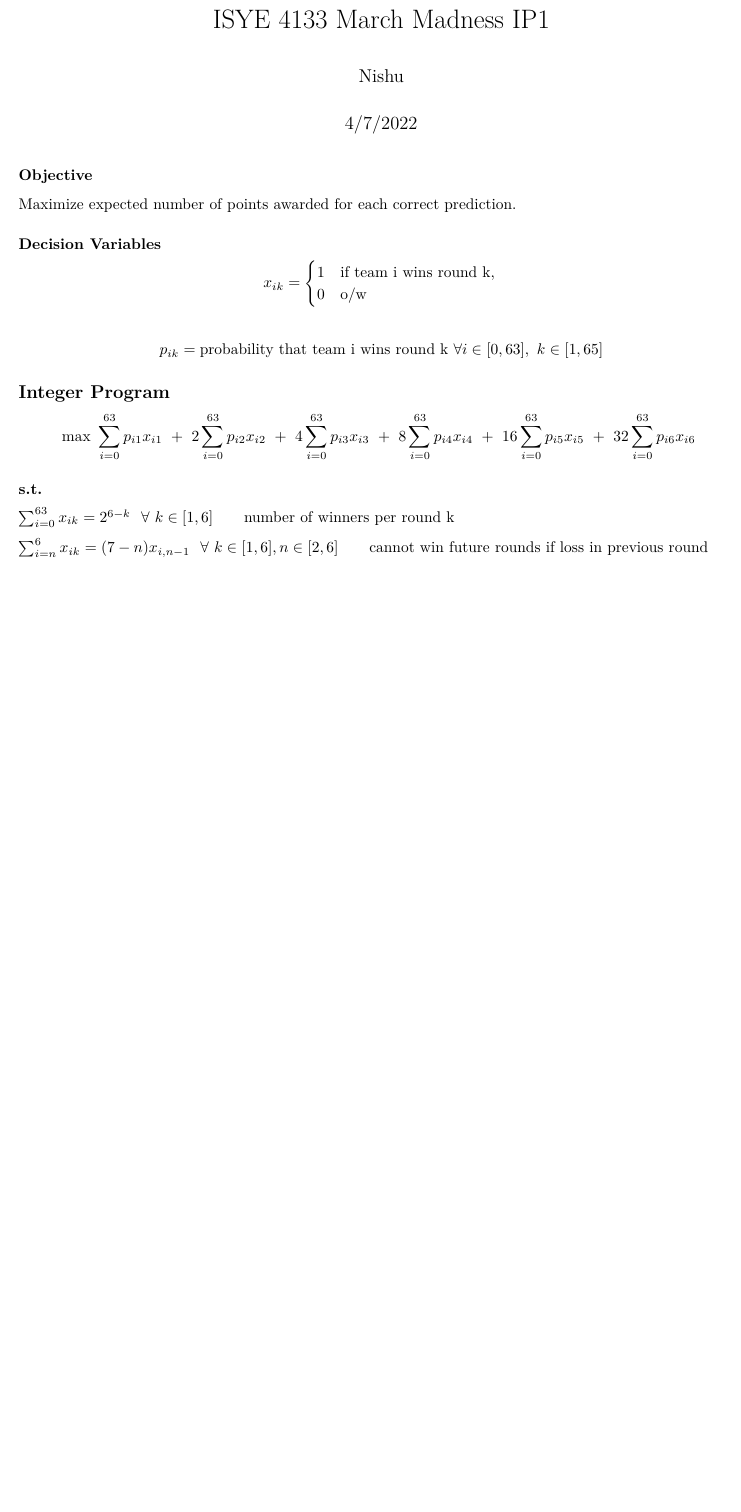
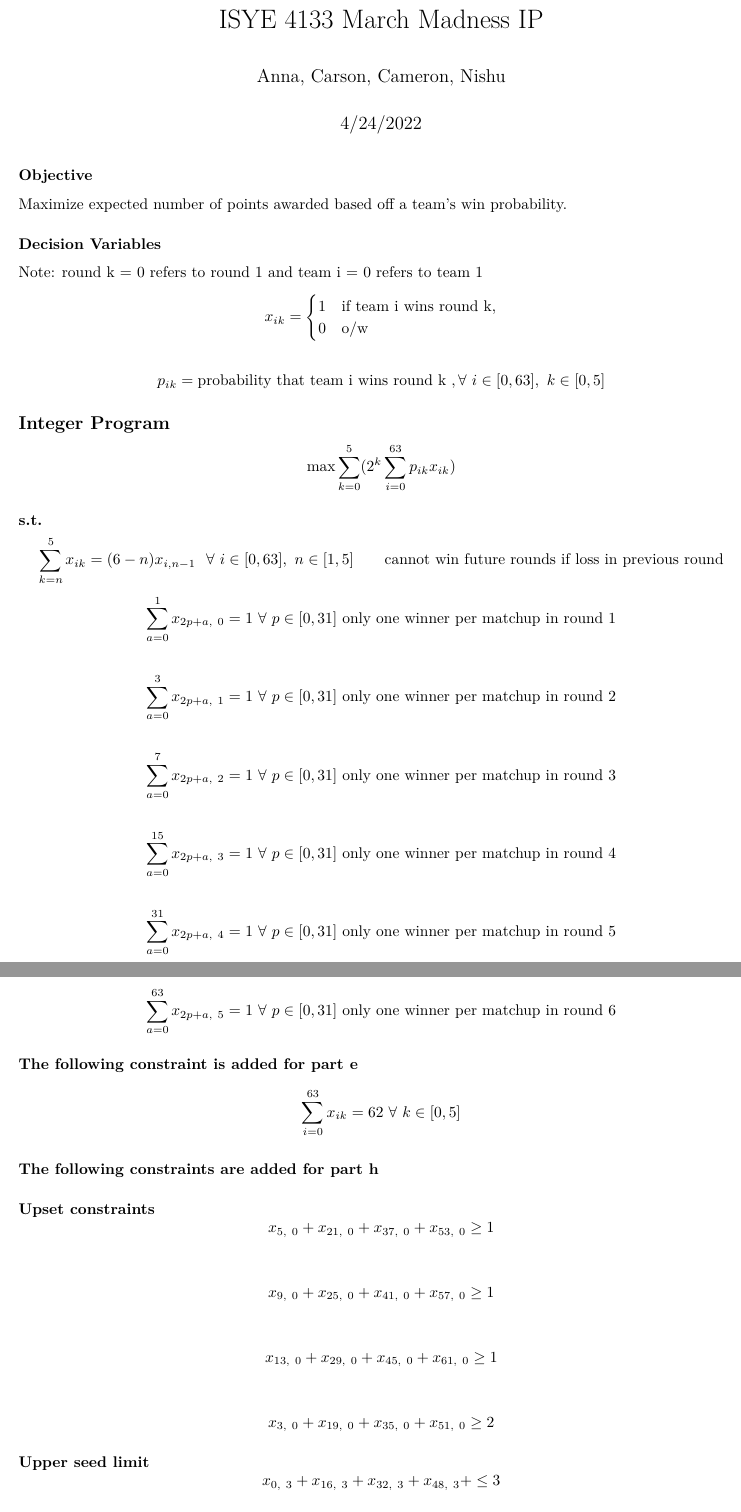
Before and after one commit to camjm21/4133project, an R Markdown document (ProjectIP.Rmd): part of the page before the commit and two parts of pages 1 and 2 of 2 after it, the two joined at a grey line, cut so that both start at the same text, the shorter picture padded with empty space. Rendered offline with R 4.5, knitr and Pandoc, then LaTeX, with nearby package versions.

Commit message:
Add files via upload

````diff
--- a/ProjectIP.Rmd
+++ b/ProjectIP.Rmd
@@ -1,7 +1,7 @@
 ---
-title: "ISYE 4133 March Madness IP1"
-author: "Nishu"
-date: "4/7/2022"
+title: "ISYE 4133 March Madness IP"
+author: "Anna, Carson, Cameron, Nishu"
+date: "4/24/2022"
 output:
   pdf_document: default
   word_document: default
@@ -12,25 +12,71 @@ knitr::opts_chunk$set(echo = TRUE)
 ```
 
 ### Objective
-Maximize expected number of points awarded for each correct prediction.
+Maximize expected number of points awarded based off a team's win probability.
 
 ### Decision Variables
+Note: round k = 0 refers to round 1 and team i = 0 refers to team 1
 $$
 x_{ik} = \begin{cases}
 1 & \text{if team i wins round k},\\
-0 & \text{o/w} \end{cases}\\
+0 & \text{o/w} \end{cases}
 $$
+
 $$
-p_{ik}= \text{probability that team i wins round k }\\
-\forall i\in{[0,63]},\ k\in[1,65]
+p_{ik}= \text{probability that team i wins round k },
+\forall\ i\in{[0,63]},\ k\in[0, 5]
 $$
 
 ## Integer Program
 $$
-\text{max }\sum^{63}_{i=0}p_{i1}x_{i1}\ +\ 2\sum^{63}_{i=0}p_{i2}x_{i2}\ +\ 4\sum^{63}_{i=0}p_{i3}x_{i3}\ +\ 8\sum^{63}_{i=0}p_{i4}x_{i4}\ +\ 16\sum^{63}_{i=0}p_{i5}x_{i5}\ +\ 32\sum^{63}_{i=0}p_{i6}x_{i6}\
+\text{max}\sum_{k = 0}^{5}(2^k\sum^{63}_{i=0}p_{ik}x_{ik})
 $$
 
 ### s.t.
-$\sum_{i=0}^{63}x_{ik} = 2^{6-k}\ \ \forall\ k\in[1,6]\ \ \ \ \ \ \text{number of winners per round k}$
+$$
+\sum_{k=n}^5x_{ik}=(6-n)x_{i,n-1}\ \ \forall\ i\in[0,63],\ n\in[1,5]\ \ \ \ \ \ \text{cannot win future rounds if loss in previous round}
+$$
+$$
+\sum_{a=0}^{1}x_{2p+a,\ 0}=1\ \forall\ p\in[0,31]\ \text{only one winner per matchup in round 1}
+$$
+$$
+\sum_{a=0}^{3}x_{2p+a,\ 1}=1\ \forall\ p\in[0,31]\ \text{only one winner per matchup in round 2}
+$$
+$$
+\sum_{a=0}^{7}x_{2p+a,\ 2}=1\ \forall\ p\in[0,31]\ \text{only one winner per matchup in round 3}
+$$
+$$
+\sum_{a=0}^{15}x_{2p+a,\ 3}=1\ \forall\ p\in[0,31]\ \text{only one winner per matchup in round 4}
+$$
+$$
+\sum_{a=0}^{31}x_{2p+a,\ 4}=1\ \forall\ p\in[0,31]\ \text{only one winner per matchup in round 5}
+$$
+$$
+\sum_{a=0}^{63}x_{2p+a,\ 5}=1\ \forall\ p\in[0,31]\ \text{only one winner per matchup in round 6}
+$$
 
-$\sum_{i=n}^6x_{ik}=(7-n)x_{i,n-1}\ \ \forall\ k\in[1,6], n\in[2,6]\ \ \ \ \ \ \text{cannot win future rounds if loss in previous round}$
+#### The following constraint is added for part e
+$$
+\sum_{i=0}^{63}x_{ik}=62\ \forall\ k \in[0,5]
+$$
+
+#### The following constraints are added for part h
+
+##### Upset constraints
+$$
+x_{5,\ 0} + x_{21,\ 0} + x_{37,\ 0} + x_{53,\ 0} \ge 1
+$$
+$$
+x_{9,\ 0} + x_{25,\ 0} + x_{41,\ 0} + x_{57,\ 0} \ge 1
+$$
+$$
+x_{13,\ 0} + x_{29,\ 0} + x_{45,\ 0} + x_{61,\ 0} \ge 1
+$$
+$$
+x_{3,\ 0} + x_{19,\ 0} + x_{35,\ 0} + x_{51,\ 0} \ge 2
+$$
+
+##### Upper seed limit
+$$
+x_{0,\ 3} + x_{16,\ 3} + x_{32,\ 3} + x_{48,\ 3} +\le3
+$$
````
Also changed, not shown: IP_Master.pdf.
